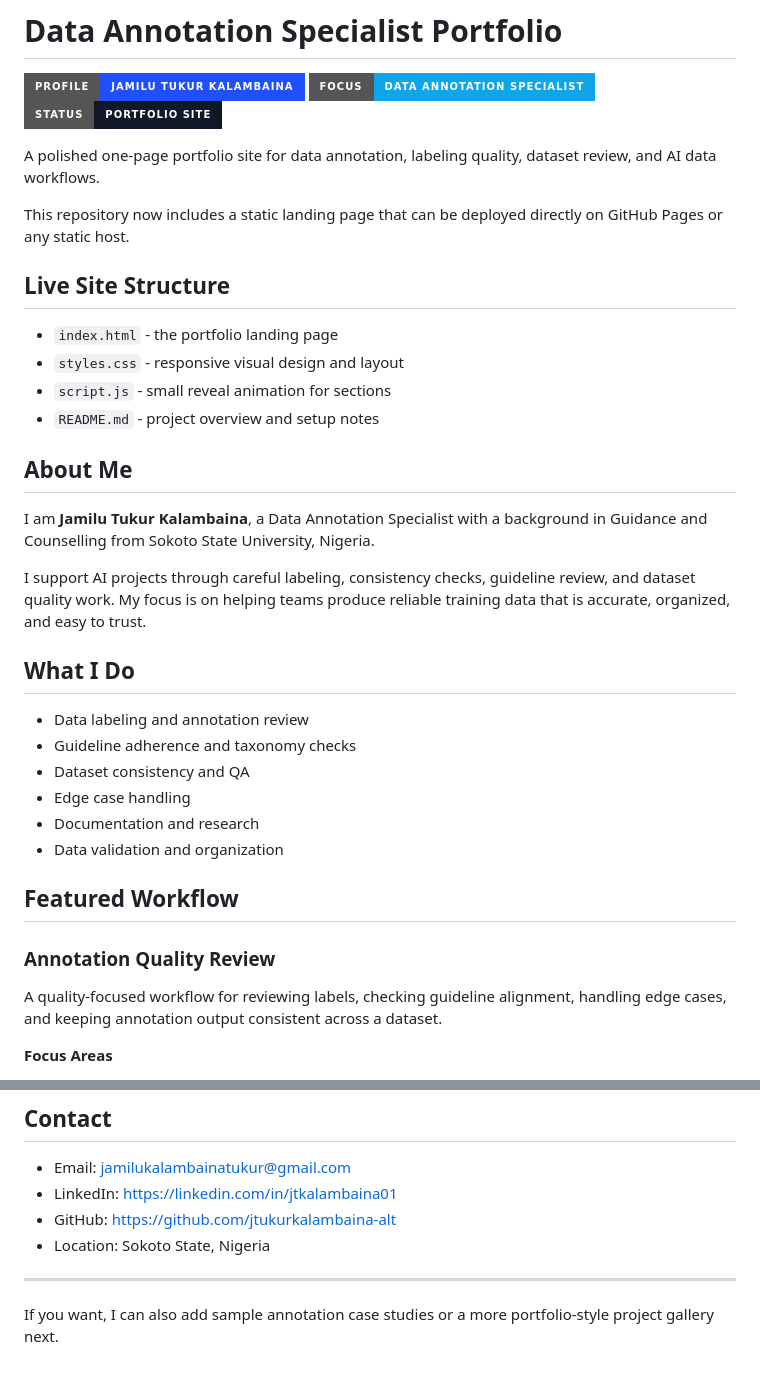
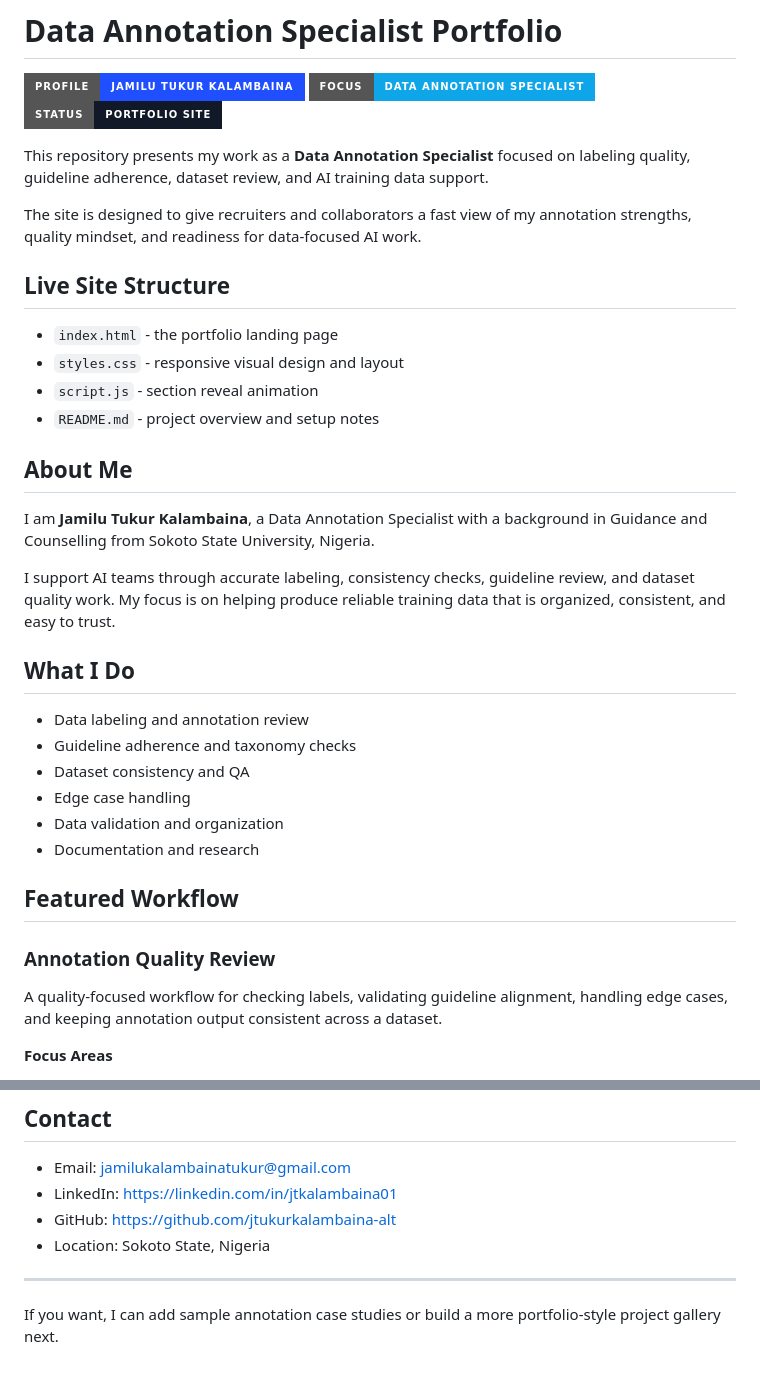
Before and after one commit to jtukurkalambaina-alt/AI-Workflow-Automation-Portfolio, a Markdown page: README.md, 2 parts joined by grey strips. Rendered like a GitHub page; badges without logos.

Commit message:
Rewrite README to emphasize data annotation specialization

```diff
--- a/README.md
+++ b/README.md
@@ -4,22 +4,22 @@
 [![Focus](https://img.shields.io/badge/Focus-Data%20Annotation%20Specialist-0ea5e9?style=for-the-badge)](https://github.com/jtukurkalambaina-alt/AI-Workflow-Automation-Portfolio)
 [![Status](https://img.shields.io/badge/Status-Portfolio%20Site-111827?style=for-the-badge)](https://github.com/jtukurkalambaina-alt/AI-Workflow-Automation-Portfolio)
 
-A polished one-page portfolio site for data annotation, labeling quality, dataset review, and AI data workflows.
+This repository presents my work as a **Data Annotation Specialist** focused on labeling quality, guideline adherence, dataset review, and AI training data support.
 
-This repository now includes a static landing page that can be deployed directly on GitHub Pages or any static host.
+The site is designed to give recruiters and collaborators a fast view of my annotation strengths, quality mindset, and readiness for data-focused AI work.
 
 ## Live Site Structure
 
 - `index.html` - the portfolio landing page
 - `styles.css` - responsive visual design and layout
-- `script.js` - small reveal animation for sections
+- `script.js` - section reveal animation
 - `README.md` - project overview and setup notes
 
 ## About Me
 
 I am **Jamilu Tukur Kalambaina**, a Data Annotation Specialist with a background in Guidance and Counselling from Sokoto State University, Nigeria.
 
-I support AI projects through careful labeling, consistency checks, guideline review, and dataset quality work. My focus is on helping teams produce reliable training data that is accurate, organized, and easy to trust.
+I support AI teams through accurate labeling, consistency checks, guideline review, and dataset quality work. My focus is on helping produce reliable training data that is organized, consistent, and easy to trust.
 
 ## What I Do
 
@@ -27,13 +27,13 @@ I support AI projects through careful labeling, consistency checks, guideline re
 - Guideline adherence and taxonomy checks
 - Dataset consistency and QA
 - Edge case handling
+- Data validation and organization
 - Documentation and research
-- Data validation and organization
 
 ## Featured Workflow
 
 ### Annotation Quality Review
-A quality-focused workflow for reviewing labels, checking guideline alignment, handling edge cases, and keeping annotation output consistent across a dataset.
+A quality-focused workflow for checking labels, validating guideline alignment, handling edge cases, and keeping annotation output consistent across a dataset.
 
 **Focus Areas**
 - Label consistency
@@ -90,4 +90,4 @@ To publish this site on GitHub Pages:
 
 ---
 
-If you want, I can also add sample annotation case studies or a more portfolio-style project gallery next.
+If you want, I can add sample annotation case studies or build a more portfolio-style project gallery next.
```
